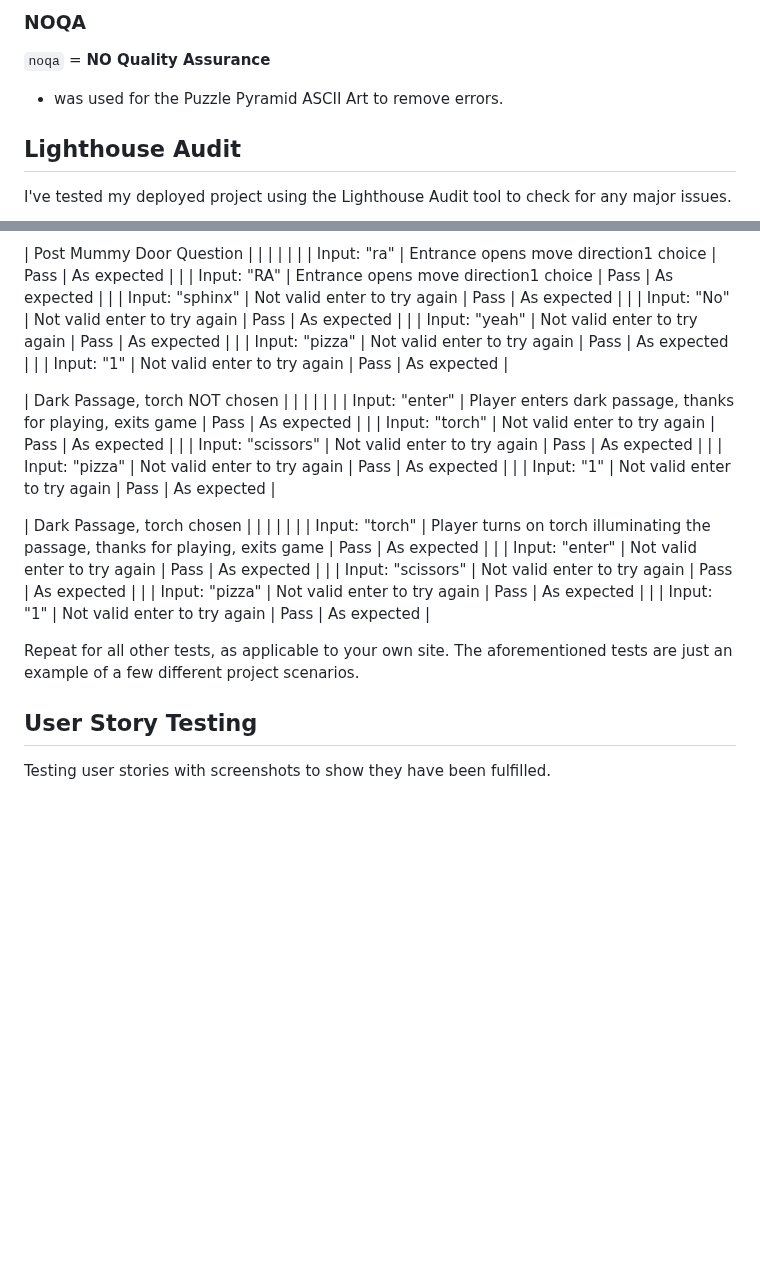
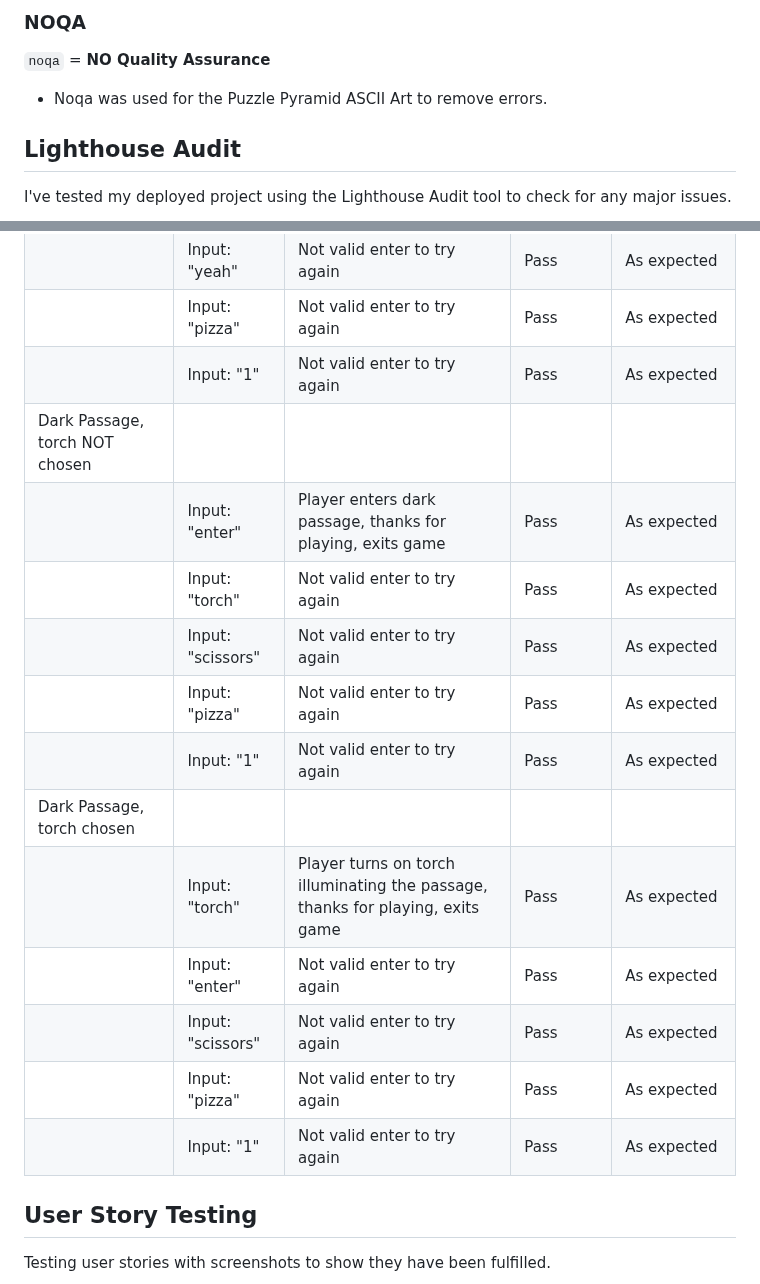
Before and after one commit to ogc1231/puzzle-pyramid, a Markdown page: TESTING.md, 2 parts joined by grey strips. Rendered like a GitHub page; blank space fills up the shorter version.

Commit message:
Fix spacing issues with validation testing

```diff
--- a/TESTING.md
+++ b/TESTING.md
@@ -14,7 +14,7 @@ The recommended [CI Python Linter](https://pep8ci.herokuapp.com) was used to val
 ### NOQA
 
 `noqa` = **NO Quality Assurance**
-- was used for the Puzzle Pyramid ASCII Art to remove errors.
+- Noqa was used for the Puzzle Pyramid ASCII Art to remove errors.
 
 ## Lighthouse Audit
 
@@ -113,23 +103,18 @@ Defensive programming was manually tested with the below user acceptance testing
 | | Input: "yeah" | Not valid enter to try again | Pass | As expected |
 | | Input: "pizza" | Not valid enter to try again | Pass | As expected |
 | | Input: "1" | Not valid enter to try again | Pass | As expected |
-
 | Dark Passage, torch NOT chosen | | | | |
 | | Input: "enter" | Player enters dark passage, thanks for playing, exits game | Pass | As expected |
 | | Input: "torch" | Not valid enter to try again  | Pass | As expected |
 | | Input: "scissors" | Not valid enter to try again  | Pass | As expected |
 | | Input: "pizza" | Not valid enter to try again  | Pass | As expected |
 | | Input: "1" | Not valid enter to try again  | Pass | As expected |
-
 | Dark Passage, torch chosen | | | | |
 | | Input: "torch" | Player turns on torch illuminating the passage, thanks for playing, exits game | Pass | As expected |
 | | Input: "enter" | Not valid enter to try again  | Pass | As expected |
 | | Input: "scissors" | Not valid enter to try again  | Pass | As expected |
 | | Input: "pizza" | Not valid enter to try again  | Pass | As expected |
 | | Input: "1" | Not valid enter to try again  | Pass | As expected |
-
-Repeat for all other tests, as applicable to your own site.
-The aforementioned tests are just an example of a few different project scenarios.
 
 ## User Story Testing
 
```
Also changed, not shown: other parts of TESTING.md (+0 -10 lines).
